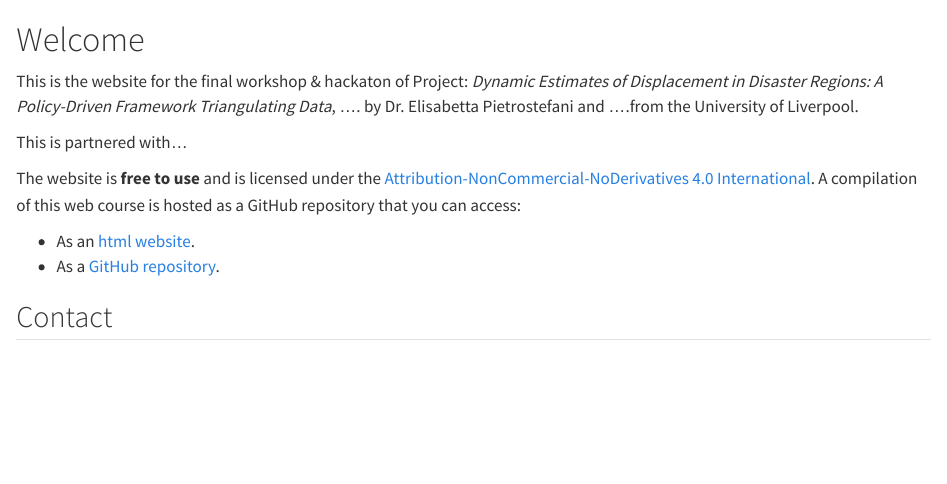
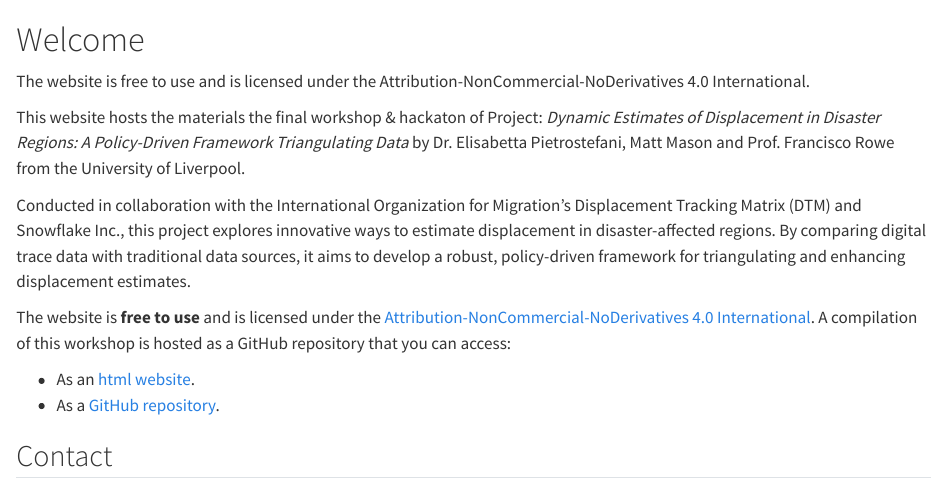
Before and after one commit to pietrostefani/pop-displacement-disaster, a Quarto document (index.qmd): the page in a window 1100 px wide, from its top. Rendered offline with R 4.5, knitr and Pandoc in place of Quarto, with nearby package versions.

Commit message:
Welcome update

```diff
--- a/index.qmd
+++ b/index.qmd
@@ -1,14 +1,17 @@
 # Welcome {.unnumbered}
 
-This is the website for the final workshop & hackaton of Project: *Dynamic Estimates of Displacement in Disaster Regions: A Policy-Driven Framework Triangulating Data*, .... by Dr. Elisabetta Pietrostefani and ....from the University of Liverpool.
 
-This is partnered with...
+The website is free to use and is licensed under the Attribution-NonCommercial-NoDerivatives 4.0 International.
 
 
-The website is **free to use** and is licensed under the [Attribution-NonCommercial-NoDerivatives 4.0 International](https://creativecommons.org/licenses/by-nc-nd/4.0/). A compilation of this web course is hosted as a GitHub repository that you can access:
+This website hosts the materials the final workshop & hackaton of Project: *Dynamic Estimates of Displacement in Disaster Regions: A Policy-Driven Framework Triangulating Data* by Dr. Elisabetta Pietrostefani, Matt Mason and Prof. Francisco Rowe from the University of Liverpool.
 
--   As an [html website](https://pietrostefani.github.io/navigatingnight/).
--   As a [GitHub repository](https://github.com/pietrostefani/navigatingnight).
+Conducted in collaboration with the International Organization for Migration’s Displacement Tracking Matrix (DTM) and Snowflake Inc., this project explores innovative ways to estimate displacement in disaster-affected regions. By comparing digital trace data with traditional data sources, it aims to develop a robust, policy-driven framework for triangulating and enhancing displacement estimates.
+
+The website is **free to use** and is licensed under the [Attribution-NonCommercial-NoDerivatives 4.0 International](https://creativecommons.org/licenses/by-nc-nd/4.0/). A compilation of this workshop is hosted as a GitHub repository that you can access:
+
+-   As an [html website](https://pietrostefani.github.io/pop-displacement-disaster).
+-   As a [GitHub repository](https://github.com/pietrostefani/pop-displacement-disaster).
 
 ## Contact {.unnumbered}
 
```
Also changed, not shown: docs/robots.txt (added), docs/search.json (added), 19 other files.
